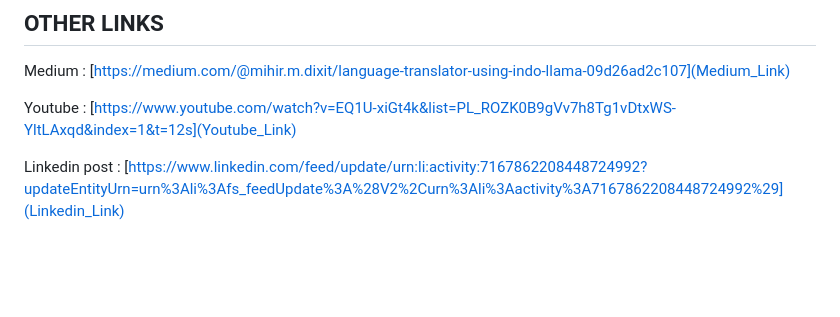
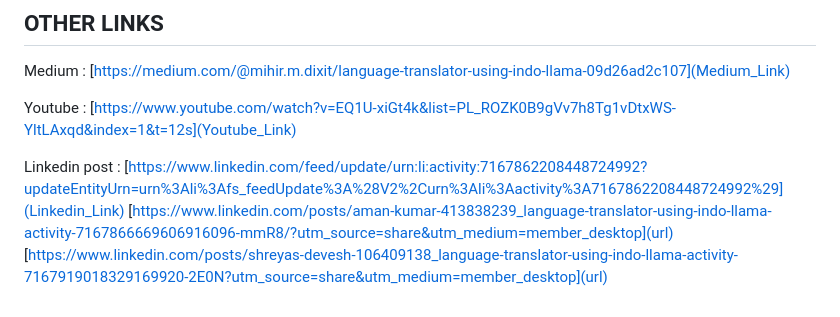
Before and after one commit to ShreyasDevesh/BOLT, a Markdown page: README.md, the part around the change. Rendered like a GitHub page; blank space fills up the shorter version.

```diff
--- a/README.md
+++ b/README.md
@@ -41,3 +41,5 @@ Medium : [https://medium.com/@mihir.m.dixit/language-translator-using-indo-llama
 Youtube : [https://www.youtube.com/watch?v=EQ1U-xiGt4k&list=PL_ROZK0B9gVv7h8Tg1vDtxWS-YltLAxqd&index=1&t=12s](Youtube_Link)
 
 Linkedin post : [https://www.linkedin.com/feed/update/urn:li:activity:7167862208448724992?updateEntityUrn=urn%3Ali%3Afs_feedUpdate%3A%28V2%2Curn%3Ali%3Aactivity%3A7167862208448724992%29](Linkedin_Link)
+                [https://www.linkedin.com/posts/aman-kumar-413838239_language-translator-using-indo-llama-activity-7167866669606916096-mmR8/?utm_source=share&utm_medium=member_desktop](url)
+                [https://www.linkedin.com/posts/shreyas-devesh-106409138_language-translator-using-indo-llama-activity-7167919018329169920-2E0N?utm_source=share&utm_medium=member_desktop](url)
```
